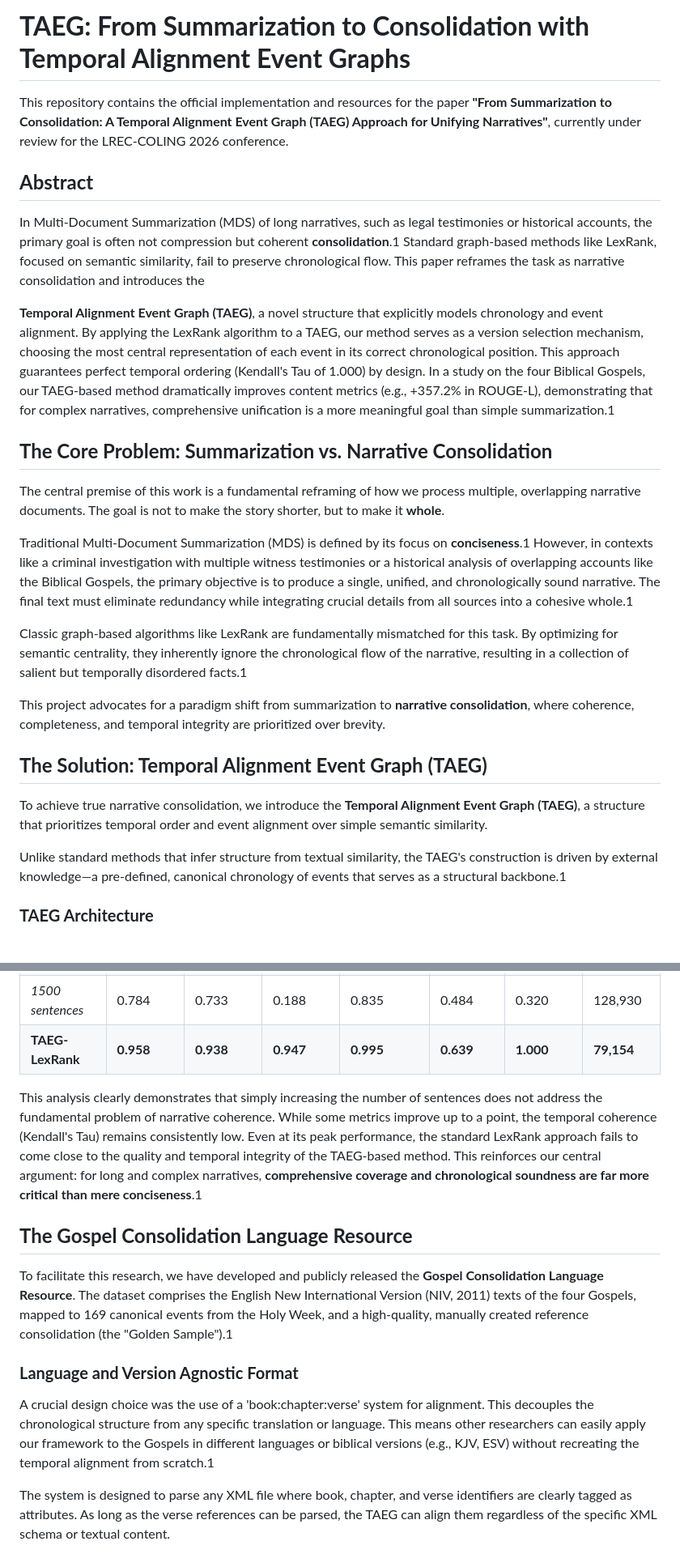
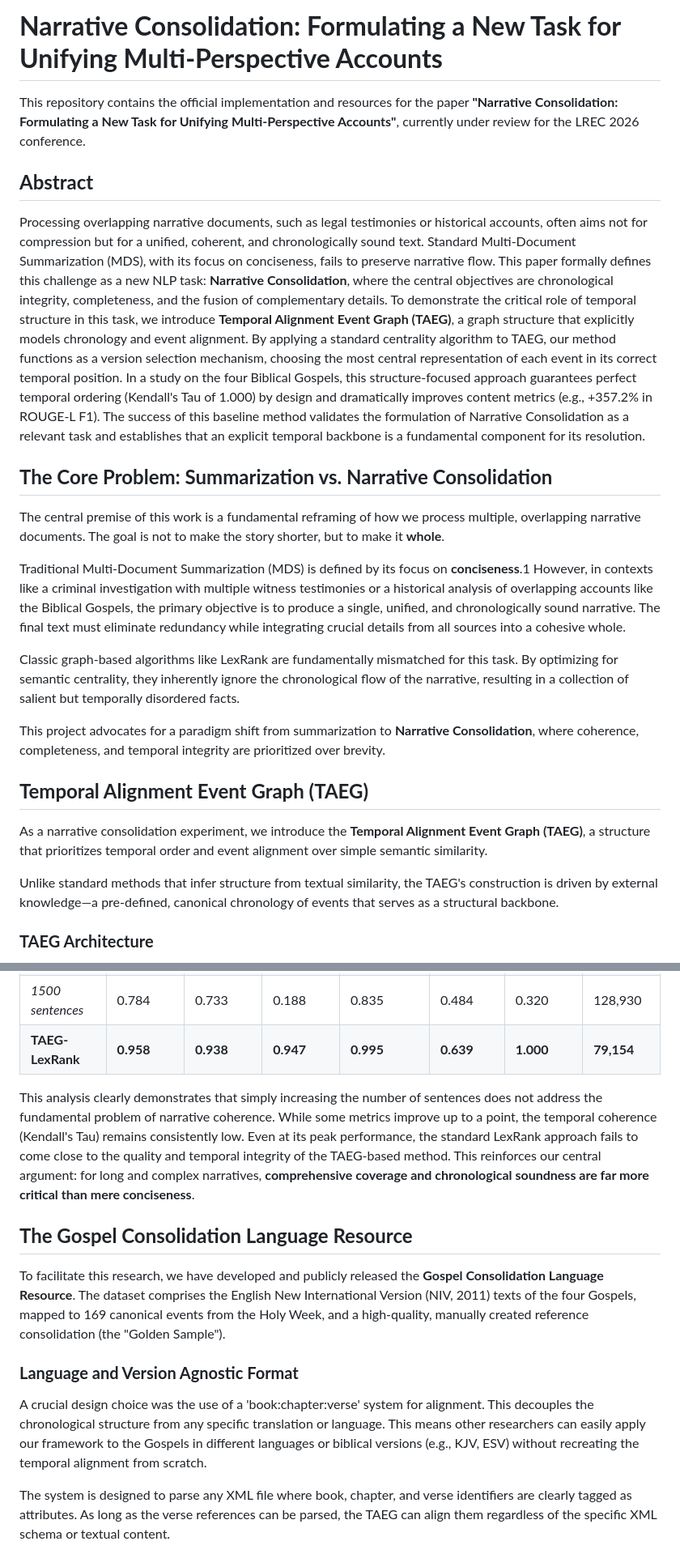
Before and after one commit to neemias8/TAEG, a Markdown page: README.md, 2 parts joined by grey strips. Shown: that part at 81% size. Rendered like a GitHub page.

```diff
--- a/README.md
+++ b/README.md
@@ -1,30 +1,29 @@
 
-# **TAEG: From Summarization to Consolidation with Temporal Alignment Event Graphs**
+# **Narrative Consolidation: Formulating a New Task for Unifying Multi-Perspective Accounts**
 
 
-This repository contains the official implementation and resources for the paper **"From Summarization to Consolidation: A Temporal Alignment Event Graph (TAEG) Approach for Unifying Narratives"**, currently under review for the LREC-COLING 2026 conference.
+This repository contains the official implementation and resources for the paper **"Narrative Consolidation: Formulating a New Task for Unifying Multi-Perspective Accounts"**, currently under review for the LREC 2026 conference.
 
 ## **Abstract**
 
-In Multi-Document Summarization (MDS) of long narratives, such as legal testimonies or historical accounts, the primary goal is often not compression but coherent **consolidation**.1 Standard graph-based methods like LexRank, focused on semantic similarity, fail to preserve chronological flow. This paper reframes the task as narrative consolidation and introduces the
+Processing overlapping narrative documents, such as legal testimonies or historical accounts, often aims not for compression but for a unified, coherent, and chronologically sound text. Standard Multi-Document Summarization (MDS), with its focus on conciseness, fails to preserve narrative flow. This paper formally defines this challenge as a new NLP task: **Narrative Consolidation**, where the central objectives are chronological integrity, completeness, and the fusion of complementary details. To demonstrate the critical role of temporal structure in this task, we introduce **Temporal Alignment Event Graph (TAEG)**, a graph structure that explicitly models chronology and event alignment. By applying a standard centrality algorithm to TAEG, our method functions as a version selection mechanism, choosing the most central representation of each event in its correct temporal position. In a study on the four Biblical Gospels, this structure-focused approach guarantees perfect temporal ordering (Kendall's Tau of 1.000) by design and dramatically improves content metrics (e.g., +357.2% in ROUGE-L F1). The success of this baseline method validates the formulation of Narrative Consolidation as a relevant task and establishes that an explicit temporal backbone is a fundamental component for its resolution.
 
-**Temporal Alignment Event Graph (TAEG)**, a novel structure that explicitly models chronology and event alignment. By applying the LexRank algorithm to a TAEG, our method serves as a version selection mechanism, choosing the most central representation of each event in its correct chronological position. This approach guarantees perfect temporal ordering (Kendall's Tau of 1.000) by design. In a study on the four Biblical Gospels, our TAEG-based method dramatically improves content metrics (e.g., \+357.2% in ROUGE-L), demonstrating that for complex narratives, comprehensive unification is a more meaningful goal than simple summarization.1
 
 ## **The Core Problem: Summarization vs. Narrative Consolidation**
 
 The central premise of this work is a fundamental reframing of how we process multiple, overlapping narrative documents. The goal is not to make the story shorter, but to make it **whole**.
 
-Traditional Multi-Document Summarization (MDS) is defined by its focus on **conciseness**.1 However, in contexts like a criminal investigation with multiple witness testimonies or a historical analysis of overlapping accounts like the Biblical Gospels, the primary objective is to produce a single, unified, and chronologically sound narrative. The final text must eliminate redundancy while integrating crucial details from all sources into a cohesive whole.1
+Traditional Multi-Document Summarization (MDS) is defined by its focus on **conciseness**.1 However, in contexts like a criminal investigation with multiple witness testimonies or a historical analysis of overlapping accounts like the Biblical Gospels, the primary objective is to produce a single, unified, and chronologically sound narrative. The final text must eliminate redundancy while integrating crucial details from all sources into a cohesive whole.
 
-Classic graph-based algorithms like LexRank are fundamentally mismatched for this task. By optimizing for semantic centrality, they inherently ignore the chronological flow of the narrative, resulting in a collection of salient but temporally disordered facts.1
+Classic graph-based algorithms like LexRank are fundamentally mismatched for this task. By optimizing for semantic centrality, they inherently ignore the chronological flow of the narrative, resulting in a collection of salient but temporally disordered facts.
 
-This project advocates for a paradigm shift from summarization to **narrative consolidation**, where coherence, completeness, and temporal integrity are prioritized over brevity.
+This project advocates for a paradigm shift from summarization to **Narrative Consolidation**, where coherence, completeness, and temporal integrity are prioritized over brevity.
 
-## **The Solution: Temporal Alignment Event Graph (TAEG)**
+## **Temporal Alignment Event Graph (TAEG)**
 
-To achieve true narrative consolidation, we introduce the **Temporal Alignment Event Graph (TAEG)**, a structure that prioritizes temporal order and event alignment over simple semantic similarity.
+As a narrative consolidation experiment, we introduce the **Temporal Alignment Event Graph (TAEG)**, a structure that prioritizes temporal order and event alignment over simple semantic similarity.
 
-Unlike standard methods that infer structure from textual similarity, the TAEG's construction is driven by external knowledge—a pre-defined, canonical chronology of events that serves as a structural backbone.1
+Unlike standard methods that infer structure from textual similarity, the TAEG's construction is driven by external knowledge—a pre-defined, canonical chronology of events that serves as a structural backbone.
 
 ### **TAEG Architecture**
 
@@ -67,15 +66,15 @@ The results for the standard LexRank baseline in the table above reflect a param
 | *1500 sentences* | 0.784 | 0.733 | 0.188 | 0.835 | 0.484 | 0.320 | 128,930 |
 | **TAEG-LexRank** | **0.958** | **0.938** | **0.947** | **0.995** | **0.639** | **1.000** | **79,154** |
 
-This analysis clearly demonstrates that simply increasing the number of sentences does not address the fundamental problem of narrative coherence. While some metrics improve up to a point, the temporal coherence (Kendall's Tau) remains consistently low. Even at its peak performance, the standard LexRank approach fails to come close to the quality and temporal integrity of the TAEG-based method. This reinforces our central argument: for long and complex narratives, **comprehensive coverage and chronological soundness are far more critical than mere conciseness**.1
+This analysis clearly demonstrates that simply increasing the number of sentences does not address the fundamental problem of narrative coherence. While some metrics improve up to a point, the temporal coherence (Kendall's Tau) remains consistently low. Even at its peak performance, the standard LexRank approach fails to come close to the quality and temporal integrity of the TAEG-based method. This reinforces our central argument: for long and complex narratives, **comprehensive coverage and chronological soundness are far more critical than mere conciseness**.
 
 ## **The Gospel Consolidation Language Resource**
 
-To facilitate this research, we have developed and publicly released the **Gospel Consolidation Language Resource**. The dataset comprises the English New International Version (NIV, 2011\) texts of the four Gospels, mapped to 169 canonical events from the Holy Week, and a high-quality, manually created reference consolidation (the "Golden Sample").1
+To facilitate this research, we have developed and publicly released the **Gospel Consolidation Language Resource**. The dataset comprises the English New International Version (NIV, 2011\) texts of the four Gospels, mapped to 169 canonical events from the Holy Week, and a high-quality, manually created reference consolidation (the "Golden Sample").
 
 ### **Language and Version Agnostic Format**
 
-A crucial design choice was the use of a 'book:chapter:verse' system for alignment. This decouples the chronological structure from any specific translation or language. This means other researchers can easily apply our framework to the Gospels in different languages or biblical versions (e.g., KJV, ESV) without recreating the temporal alignment from scratch.1
+A crucial design choice was the use of a 'book:chapter:verse' system for alignment. This decouples the chronological structure from any specific translation or language. This means other researchers can easily apply our framework to the Gospels in different languages or biblical versions (e.g., KJV, ESV) without recreating the temporal alignment from scratch.
 
 The system is designed to parse any XML file where book, chapter, and verse identifiers are clearly tagged as attributes. As long as the verse references can be parsed, the TAEG can align them regardless of the specific XML schema or textual content.
 
```
Also changed, not shown: other parts of README.md (+2 -2 lines).
